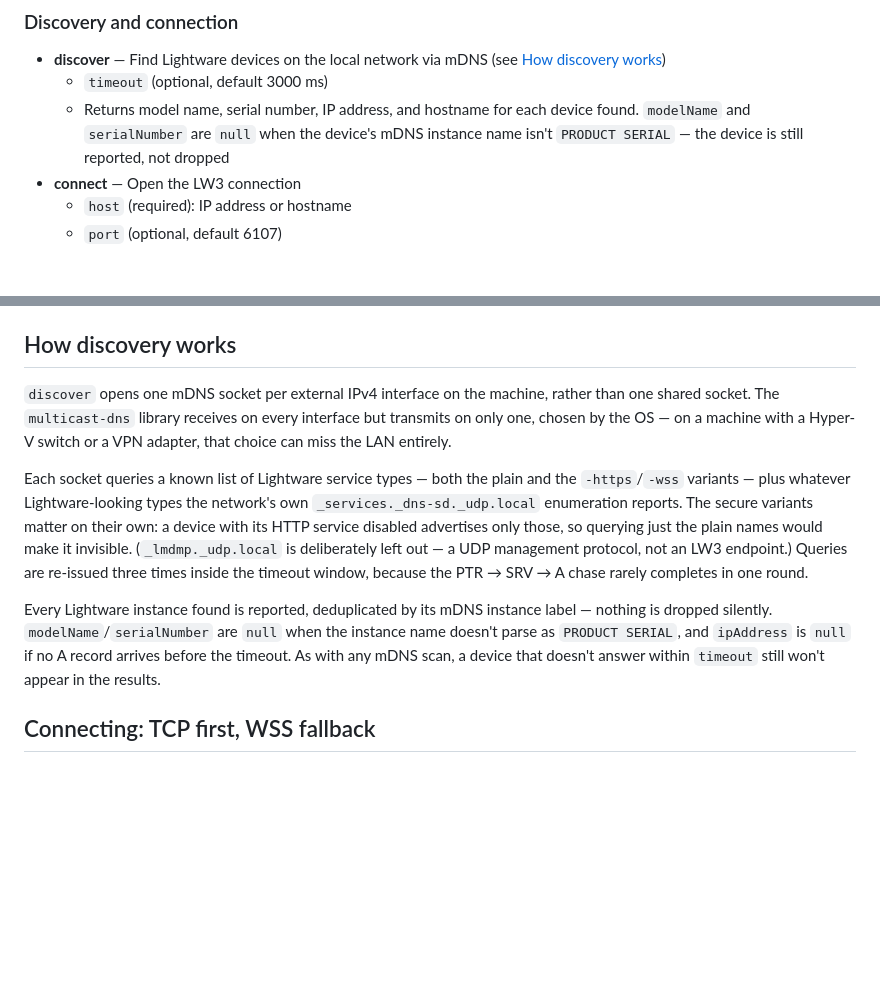
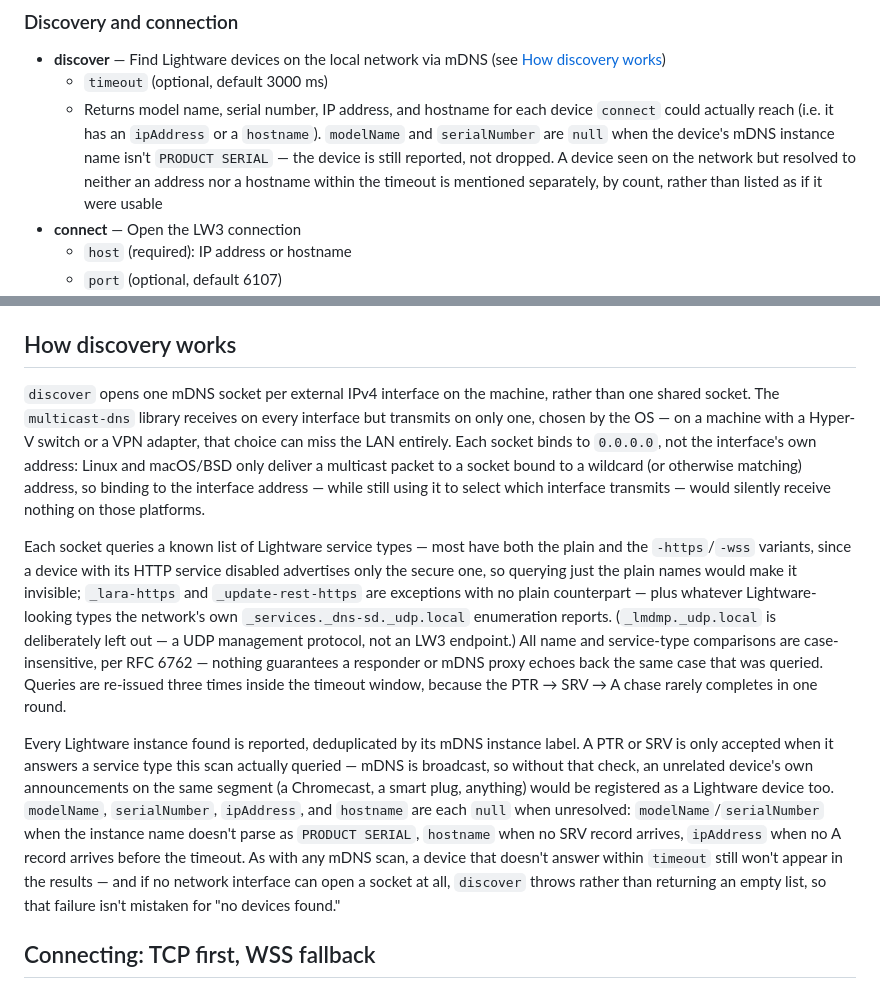
Before and after one commit to tothandrastata/lw3-mcp, a Markdown page: README.md, 2 parts joined by grey strips. Drawn GitHub-style; blank space fills up the shorter version.

Commit message:
Correct discovery docs: the solicited-record gate is real, not a leak
CLAUDE.md and README.md both said "nothing is dropped silently," which the
solicited-record gate added in a prior commit directly contradicts: every
PTR/SRV whose service type wasn't queried is now dropped, on purpose - mDNS
is broadcast, so without that check, foreign devices' own announcements
(a Chromecast, a smart plug, an unrelated PTR proxy) would be registered as
Lightware devices. Both docs now describe the gate and why it exists, and
note that name/service-type comparisons are case-insensitive per RFC 6762.

Also fixed three smaller inaccuracies in both files:
- "both plain and -https/-wss variants" overstated the service list:
  _lara-https and _update-rest-https have no plain counterpart.
- hostname was missing from the list of nullable fields (only modelName,
  serialNumber, and ipAddress were listed).
- Neither file mentioned that discover() throws, rather than returning [],
  when no network interface can open a socket.

README's discover tool entry also now matches src/index.js's handleDiscover:
a device resolved to neither an address nor a hostname is mentioned by
count, separately from the connectable list it returns.

Co-Authored-By: Claude Opus 5 <noreply@anthropic.com>

```diff
--- a/README.md
+++ b/README.md
@@ -99,7 +99,7 @@ Ten tools. All of them take **separated** `nodepath` and `property`/`method` par
 
 - **discover** — Find Lightware devices on the local network via mDNS (see [How discovery works](#how-discovery-works))
   - `timeout` (optional, default 3000 ms)
-  - Returns model name, serial number, IP address, and hostname for each device found. `modelName` and `serialNumber` are `null` when the device's mDNS instance name isn't `PRODUCT SERIAL` — the device is still reported, not dropped
+  - Returns model name, serial number, IP address, and hostname for each device `connect` could actually reach (i.e. it has an `ipAddress` or a `hostname`). `modelName` and `serialNumber` are `null` when the device's mDNS instance name isn't `PRODUCT SERIAL` — the device is still reported, not dropped. A device seen on the network but resolved to neither an address nor a hostname within the timeout is mentioned separately, by count, rather than listed as if it were usable
 - **connect** — Open the LW3 connection
   - `host` (required): IP address or hostname
   - `port` (optional, default 6107)
@@ -129,11 +129,11 @@ Ten tools. All of them take **separated** `nodepath` and `property`/`method` par
 
 ## How discovery works
 
-`discover` opens one mDNS socket per external IPv4 interface on the machine, rather than one shared socket. The `multicast-dns` library receives on every interface but transmits on only one, chosen by the OS — on a machine with a Hyper-V switch or a VPN adapter, that choice can miss the LAN entirely.
+`discover` opens one mDNS socket per external IPv4 interface on the machine, rather than one shared socket. The `multicast-dns` library receives on every interface but transmits on only one, chosen by the OS — on a machine with a Hyper-V switch or a VPN adapter, that choice can miss the LAN entirely. Each socket binds to `0.0.0.0`, not the interface's own address: Linux and macOS/BSD only deliver a multicast packet to a socket bound to a wildcard (or otherwise matching) address, so binding to the interface address — while still using it to select which interface transmits — would silently receive nothing on those platforms.
 
-Each socket queries a known list of Lightware service types — both the plain and the `-https`/`-wss` variants — plus whatever Lightware-looking types the network's own `_services._dns-sd._udp.local` enumeration reports. The secure variants matter on their own: a device with its HTTP service disabled advertises only those, so querying just the plain names would make it invisible. (`_lmdmp._udp.local` is deliberately left out — a UDP management protocol, not an LW3 endpoint.) Queries are re-issued three times inside the timeout window, because the PTR → SRV → A chase rarely completes in one round.
+Each socket queries a known list of Lightware service types — most have both the plain and the `-https`/`-wss` variants, since a device with its HTTP service disabled advertises only the secure one, so querying just the plain names would make it invisible; `_lara-https` and `_update-rest-https` are exceptions with no plain counterpart — plus whatever Lightware-looking types the network's own `_services._dns-sd._udp.local` enumeration reports. (`_lmdmp._udp.local` is deliberately left out — a UDP management protocol, not an LW3 endpoint.) All name and service-type comparisons are case-insensitive, per RFC 6762 — nothing guarantees a responder or mDNS proxy echoes back the same case that was queried. Queries are re-issued three times inside the timeout window, because the PTR → SRV → A chase rarely completes in one round.
 
-Every Lightware instance found is reported, deduplicated by its mDNS instance label — nothing is dropped silently. `modelName`/`serialNumber` are `null` when the instance name doesn't parse as `PRODUCT SERIAL`, and `ipAddress` is `null` if no A record arrives before the timeout. As with any mDNS scan, a device that doesn't answer within `timeout` still won't appear in the results.
+Every Lightware instance found is reported, deduplicated by its mDNS instance label. A PTR or SRV is only accepted when it answers a service type this scan actually queried — mDNS is broadcast, so without that check, an unrelated device's own announcements on the same segment (a Chromecast, a smart plug, anything) would be registered as a Lightware device too. `modelName`, `serialNumber`, `ipAddress`, and `hostname` are each `null` when unresolved: `modelName`/`serialNumber` when the instance name doesn't parse as `PRODUCT SERIAL`, `hostname` when no SRV record arrives, `ipAddress` when no A record arrives before the timeout. As with any mDNS scan, a device that doesn't answer within `timeout` still won't appear in the results — and if no network interface can open a socket at all, `discover` throws rather than returning an empty list, so that failure isn't mistaken for "no devices found."
 
 ## Connecting: TCP first, WSS fallback
 
```
Also changed, not shown: CLAUDE.md (+1 -1 lines).
